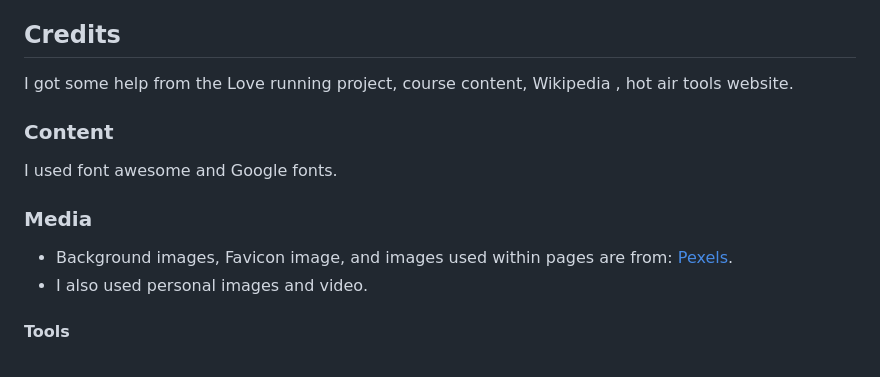
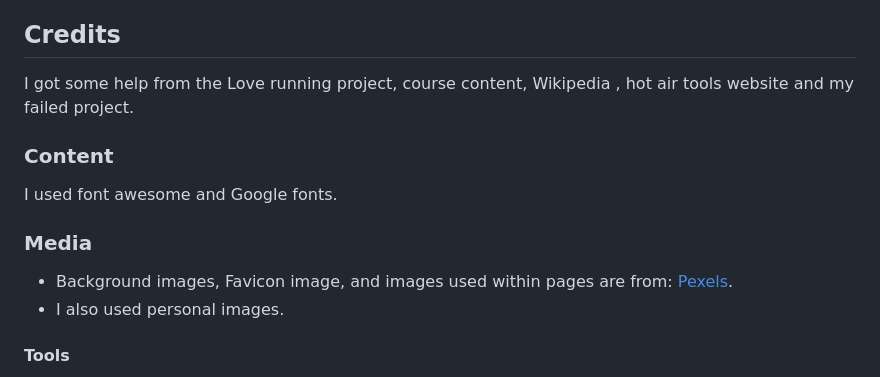
Before and after one commit to Eyongtarh/Sahab-Workshop, a Markdown page: README.md, the part around the change. GitHub-like rendering.

Commit message:
edit credits and media sections of readme file

```diff
--- a/README.md
+++ b/README.md
@@ -254,7 +254,7 @@ This site is deployed to GitHub pages. Theprocedure is viz:
 
 ## Credits
 
-I got some help from the Love running project, course content, Wikipedia , hot air tools website.
+I got some help from the Love running project, course content, Wikipedia , hot air tools website and my failed project.
 
 ### Content
 
@@ -262,7 +262,7 @@ I used font awesome and Google fonts.
 
 ### Media
  - Background images, Favicon image, and images used within pages are from: [Pexels](https://www.pexels.com/).
- - I also used personal images and video.
+ - I also used personal images.
 
 
 #### Tools
```
